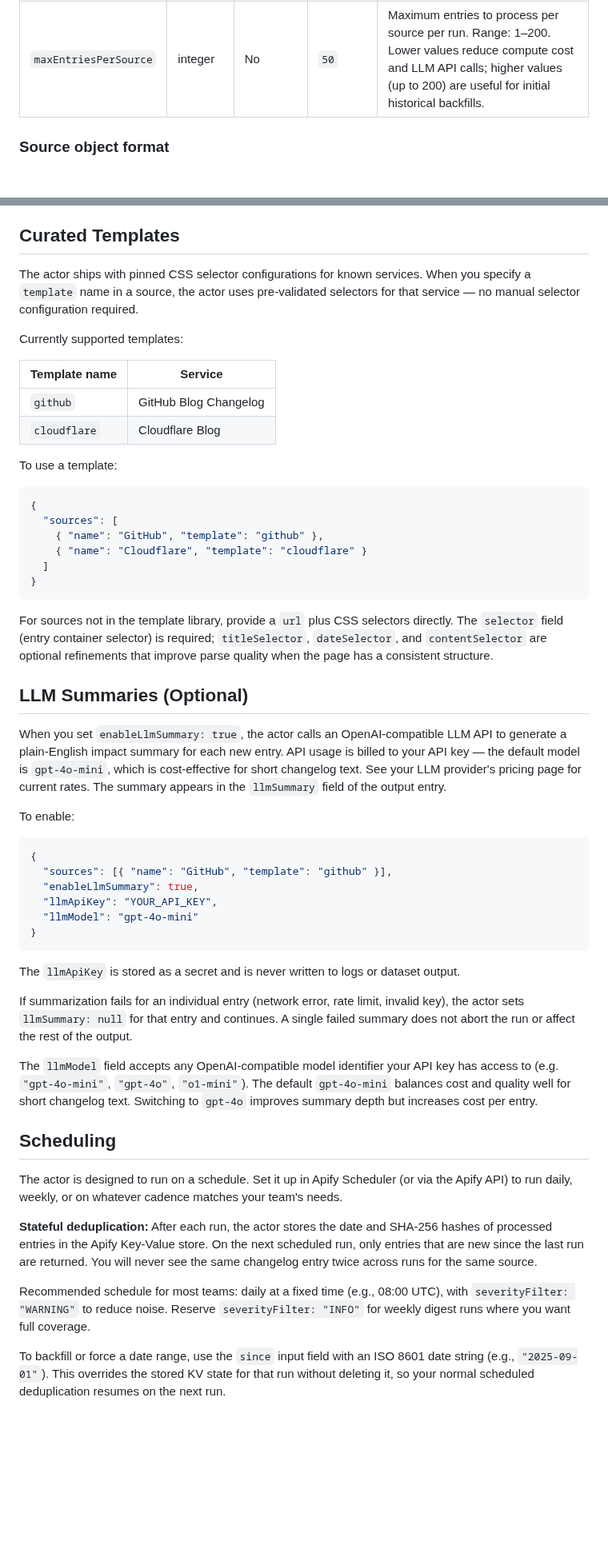
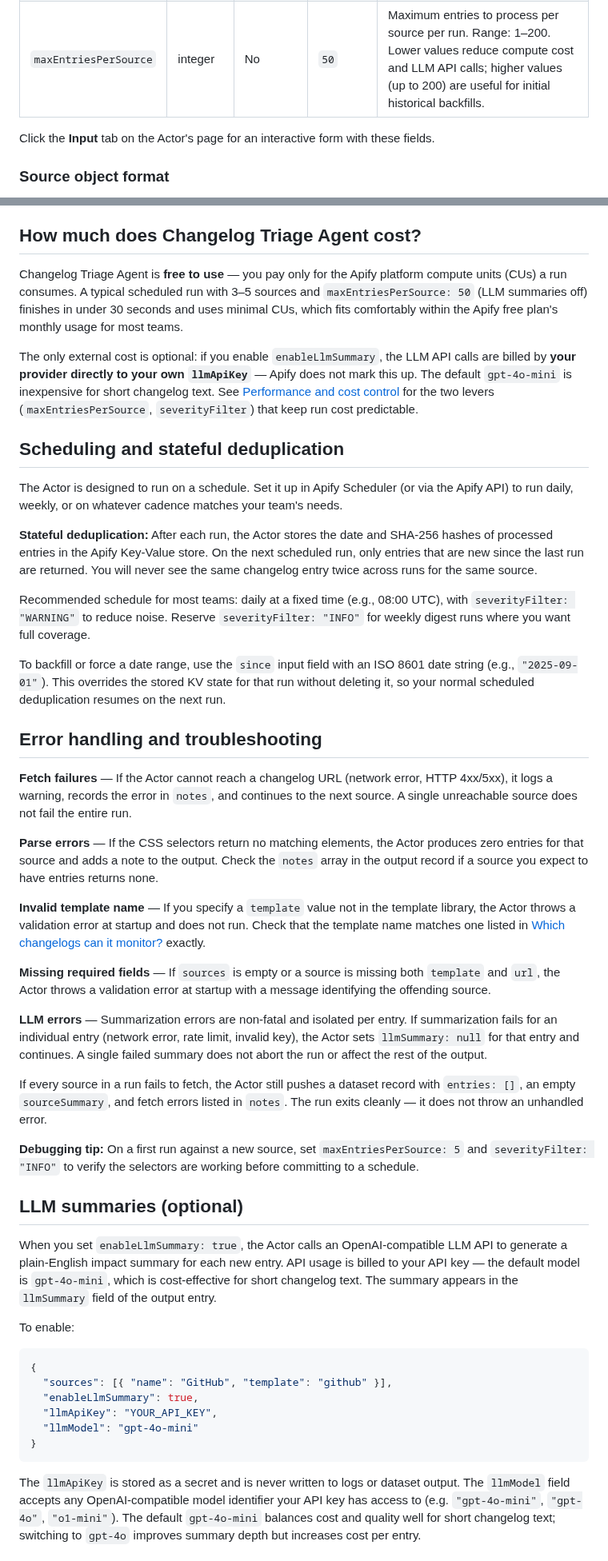
Before and after one commit to digitalgremlin/changelog-triage-agent, a Markdown page: README.md, 2 parts joined by grey strips. Shown at 80% size. Drawn GitHub-style; blank space fills up the shorter version.

````diff
--- a/README.md
+++ b/README.md
@@ -32,6 +42,8 @@ Unlike generic web monitors, this actor de-duplicates across runs using SHA-256
 | `llmApiKey` | string (secret) | No | — | API key for the LLM provider. Required when `enableLlmSummary` is `true`. Stored as a secret — never logged. |
 | `llmModel` | string | No | `"gpt-4o-mini"` | Model identifier passed to the LLM API. Accepts any OpenAI-compatible model string (e.g. `"gpt-4o"`, `"gpt-4o-mini"`, `"o1-mini"`). |
 | `maxEntriesPerSource` | integer | No | `50` | Maximum entries to process per source per run. Range: 1–200. Lower values reduce compute cost and LLM API calls; higher values (up to 200) are useful for initial historical backfills. |
+
+Click the **Input** tab on the Actor's page for an interactive form with these fields.
 
 ### Source object format
 
@@ -117,33 +153,41 @@ The actor pushes one record to the Apify dataset per run. The record contains a
 - `sourceSummary` — Per-source counts so you can see at a glance which services had the most activity
 - `meta.isFirstRun` — `true` on the first run for a given source, when no prior state exists in the KV store
 
-## Curated Templates
+## How much does Changelog Triage Agent cost?
 
-The actor ships with pinned CSS selector configurations for known services. When you specify a `template` name in a source, the actor uses pre-validated selectors for that service — no manual selector configuration required.
+Changelog Triage Agent is **free to use** — you pay only for the Apify platform compute units (CUs) a run consumes. A typical scheduled run with 3–5 sources and `maxEntriesPerSource: 50` (LLM summaries off) finishes in under 30 seconds and uses minimal CUs, which fits comfortably within the Apify free plan's monthly usage for most teams.
 
-Currently supported templates:
+The only external cost is optional: if you enable `enableLlmSummary`, the LLM API calls are billed by **your provider directly to your own `llmApiKey`** — Apify does not mark this up. The default `gpt-4o-mini` is inexpensive for short changelog text. See [Performance and cost control](#performance-and-cost-control) for the two levers (`maxEntriesPerSource`, `severityFilter`) that keep run cost predictable.
 
-| Template name | Service |
-|---|---|
-| `github` | GitHub Blog Changelog |
-| `cloudflare` | Cloudflare Blog |
+## Scheduling and stateful deduplication
 
-To use a template:
+The Actor is designed to run on a schedule. Set it up in Apify Scheduler (or via the Apify API) to run daily, weekly, or on whatever cadence matches your team's needs.
 
-```json
-{
-  "sources": [
-    { "name": "GitHub", "template": "github" },
-    { "name": "Cloudflare", "template": "cloudflare" }
-  ]
-}
-```
+**Stateful deduplication:** After each run, the Actor stores the date and SHA-256 hashes of processed entries in the Apify Key-Value store. On the next scheduled run, only entries that are new since the last run are returned. You will never see the same changelog entry twice across runs for the same source.
 
-For sources not in the template library, provide a `url` plus CSS selectors directly. The `selector` field (entry container selector) is required; `titleSelector`, `dateSelector`, and `contentSelector` are optional refinements that improve parse quality when the page has a consistent structure.
+Recommended schedule for most teams: daily at a fixed time (e.g., 08:00 UTC), with `severityFilter: "WARNING"` to reduce noise. Reserve `severityFilter: "INFO"` for weekly digest runs where you want full coverage.
 
-## LLM Summaries (Optional)
+To backfill or force a date range, use the `since` input field with an ISO 8601 date string (e.g., `"2025-09-01"`). This overrides the stored KV state for that run without deleting it, so your normal scheduled deduplication resumes on the next run.
 
-When you set `enableLlmSummary: true`, the actor calls an OpenAI-compatible LLM API to generate a plain-English impact summary for each new entry. API usage is billed to your API key — the default model is `gpt-4o-mini`, which is cost-effective for short changelog text. See your LLM provider's pricing page for current rates. The summary appears in the `llmSummary` field of the output entry.
+## Error handling and troubleshooting
+
+**Fetch failures** — If the Actor cannot reach a changelog URL (network error, HTTP 4xx/5xx), it logs a warning, records the error in `notes`, and continues to the next source. A single unreachable source does not fail the entire run.
+
+**Parse errors** — If the CSS selectors return no matching elements, the Actor produces zero entries for that source and adds a note to the output. Check the `notes` array in the output record if a source you expect to have entries returns none.
+
+**Invalid template name** — If you specify a `template` value not in the template library, the Actor throws a validation error at startup and does not run. Check that the template name matches one listed in [Which changelogs can it monitor?](#which-changelogs-can-it-monitor) exactly.
+
+**Missing required fields** — If `sources` is empty or a source is missing both `template` and `url`, the Actor throws a validation error at startup with a message identifying the offending source.
+
+**LLM errors** — Summarization errors are non-fatal and isolated per entry. If summarization fails for an individual entry (network error, rate limit, invalid key), the Actor sets `llmSummary: null` for that entry and continues. A single failed summary does not abort the run or affect the rest of the output.
+
+If every source in a run fails to fetch, the Actor still pushes a dataset record with `entries: []`, an empty `sourceSummary`, and fetch errors listed in `notes`. The run exits cleanly — it does not throw an unhandled error.
+
+**Debugging tip:** On a first run against a new source, set `maxEntriesPerSource: 5` and `severityFilter: "INFO"` to verify the selectors are working before committing to a schedule.
+
+## LLM summaries (optional)
+
+When you set `enableLlmSummary: true`, the Actor calls an OpenAI-compatible LLM API to generate a plain-English impact summary for each new entry. API usage is billed to your API key — the default model is `gpt-4o-mini`, which is cost-effective for short changelog text. The summary appears in the `llmSummary` field of the output entry.
 
 To enable:
 
@@ -156,19 +200,5 @@ To enable:
 }
 ```
 
-The `llmApiKey` is stored as a secret and is never written to logs or dataset output.
+The `llmApiKey` is stored as a secret and is never written to logs or dataset output. The `llmModel` field accepts any OpenAI-compatible model identifier your API key has access to (e.g. `"gpt-4o-mini"`, `"gpt-4o"`, `"o1-mini"`). The default `gpt-4o-mini` balances cost and quality well for short changelog text; switching to `gpt-4o` improves summary depth but increases cost per entry.
 
-If summarization fails for an individual entry (network error, rate limit, invalid key), the actor sets `llmSummary: null` for that entry and continues. A single failed summary does not abort the run or affect the rest of the output.
-
-The `llmModel` field accepts any OpenAI-compatible model identifier your API key has access to (e.g. `"gpt-4o-mini"`, `"gpt-4o"`, `"o1-mini"`). The default `gpt-4o-mini` balances cost and quality well for short changelog text. Switching to `gpt-4o` improves summary depth but increases cost per entry.
-
-## Scheduling
-
-The actor is designed to run on a schedule. Set it up in Apify Scheduler (or via the Apify API) to run daily, weekly, or on whatever cadence matches your team's needs.
-
-**Stateful deduplication:** After each run, the actor stores the date and SHA-256 hashes of processed entries in the Apify Key-Value store. On the next scheduled run, only entries that are new since the last run are returned. You will never see the same changelog entry twice across runs for the same source.
-
-Recommended schedule for most teams: daily at a fixed time (e.g., 08:00 UTC), with `severityFilter: "WARNING"` to reduce noise. Reserve `severityFilter: "INFO"` for weekly digest runs where you want full coverage.
-
-To backfill or force a date range, use the `since` input field with an ISO 8601 date string (e.g., `"2025-09-01"`). This overrides the stored KV state for that run without deleting it, so your normal scheduled deduplication resumes on the next run.
-
````
Also changed, not shown: other parts of README.md (+78 -26 lines), .demo/changelog-triage-agent-demo.gif (added).
